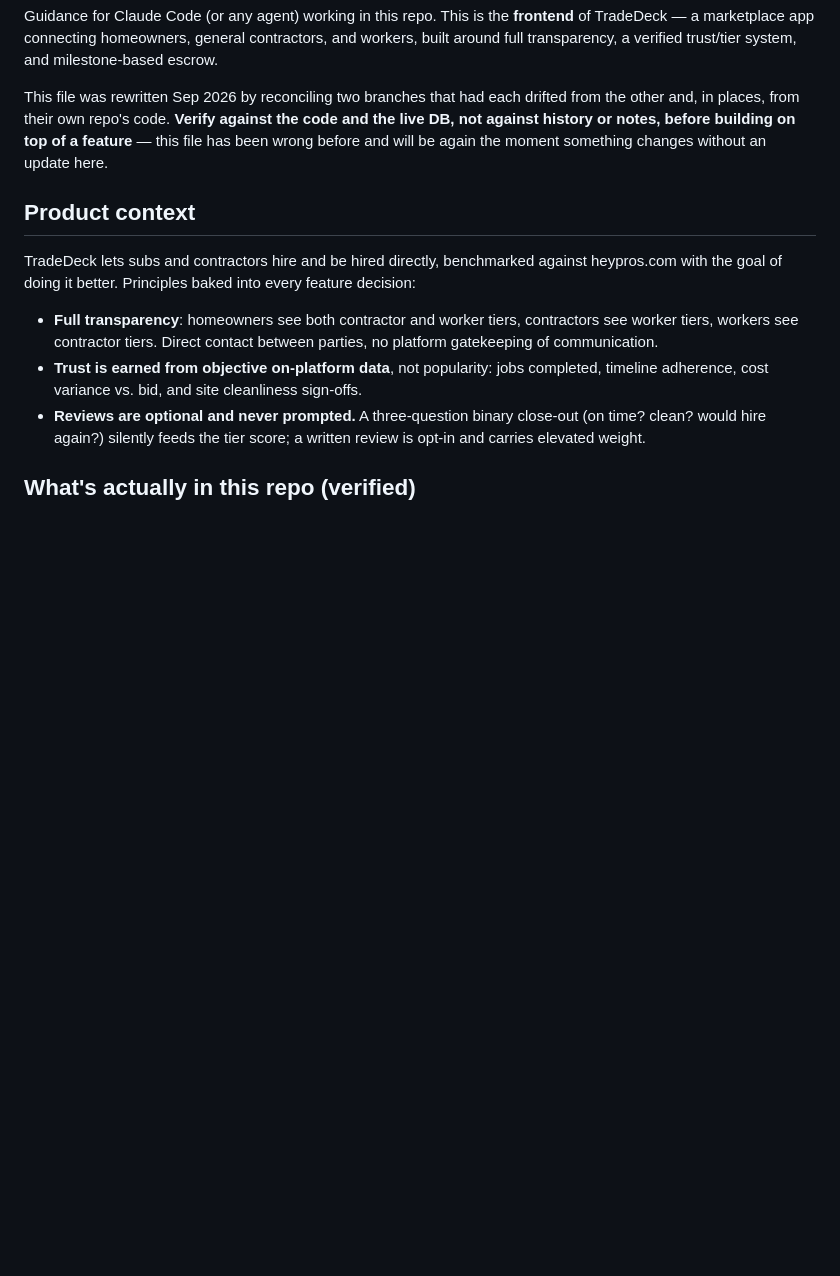
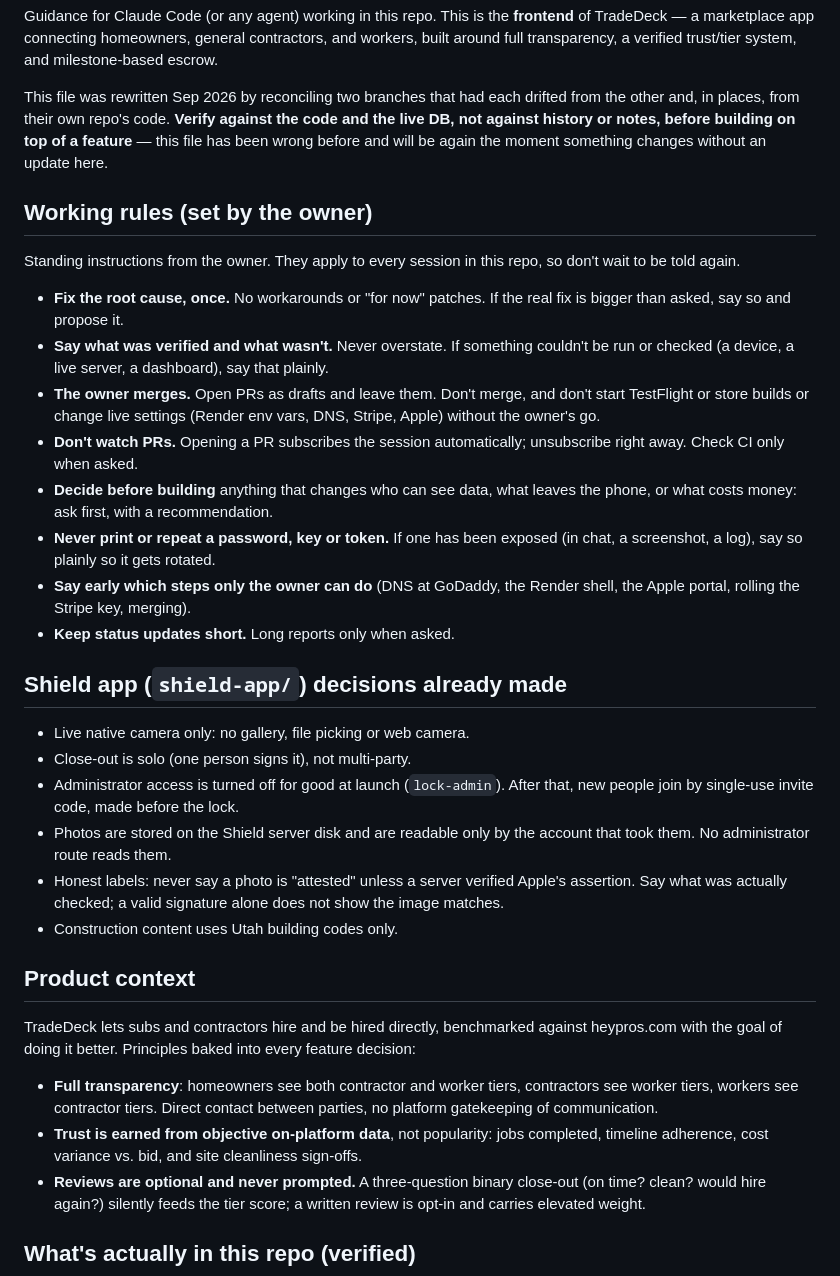
Before and after one commit to Wood1974/Tradeneck, a Markdown page: CLAUDE.md, the part around the change. Rendered like a GitHub page; blank space fills up the shorter version.

Commit message:
CLAUDE.md: record the owner's working rules and Shield decisions
Standing instructions the owner keeps repeating in chat (root-cause fixes, the
owner merges, no PR watching, ask before decisions about data, cost or what
leaves the phone, never print secrets, short status), plus the Shield decisions
already made, so a new session starts with them.

Co-Authored-By: Claude Sonnet 5.5 <noreply@anthropic.com>
Claude-Session: https://claude.ai/code/session_0182k1B3uEcRMyvdKBpbp9vi

```diff
--- a/CLAUDE.md
+++ b/CLAUDE.md
@@ -10,6 +10,28 @@ drifted from the other and, in places, from their own repo's code. **Verify
 against the code and the live DB, not against history or notes, before
 building on top of a feature** — this file has been wrong before and will
 be again the moment something changes without an update here.
+
+## Working rules (set by the owner)
+
+Standing instructions from the owner. They apply to every session in this repo, so don't wait to be told again.
+
+- **Fix the root cause, once.** No workarounds or "for now" patches. If the real fix is bigger than asked, say so and propose it.
+- **Say what was verified and what wasn't.** Never overstate. If something couldn't be run or checked (a device, a live server, a dashboard), say that plainly.
+- **The owner merges.** Open PRs as drafts and leave them. Don't merge, and don't start TestFlight or store builds or change live settings (Render env vars, DNS, Stripe, Apple) without the owner's go.
+- **Don't watch PRs.** Opening a PR subscribes the session automatically; unsubscribe right away. Check CI only when asked.
+- **Decide before building** anything that changes who can see data, what leaves the phone, or what costs money: ask first, with a recommendation.
+- **Never print or repeat a password, key or token.** If one has been exposed (in chat, a screenshot, a log), say so plainly so it gets rotated.
+- **Say early which steps only the owner can do** (DNS at GoDaddy, the Render shell, the Apple portal, rolling the Stripe key, merging).
+- **Keep status updates short.** Long reports only when asked.
+
+## Shield app (`shield-app/`) decisions already made
+
+- Live native camera only: no gallery, file picking or web camera.
+- Close-out is solo (one person signs it), not multi-party.
+- Administrator access is turned off for good at launch (`lock-admin`). After that, new people join by single-use invite code, made before the lock.
+- Photos are stored on the Shield server disk and are readable only by the account that took them. No administrator route reads them.
+- Honest labels: never say a photo is "attested" unless a server verified Apple's assertion. Say what was actually checked; a valid signature alone does not show the image matches.
+- Construction content uses Utah building codes only.
 
 ## Product context
 
```
